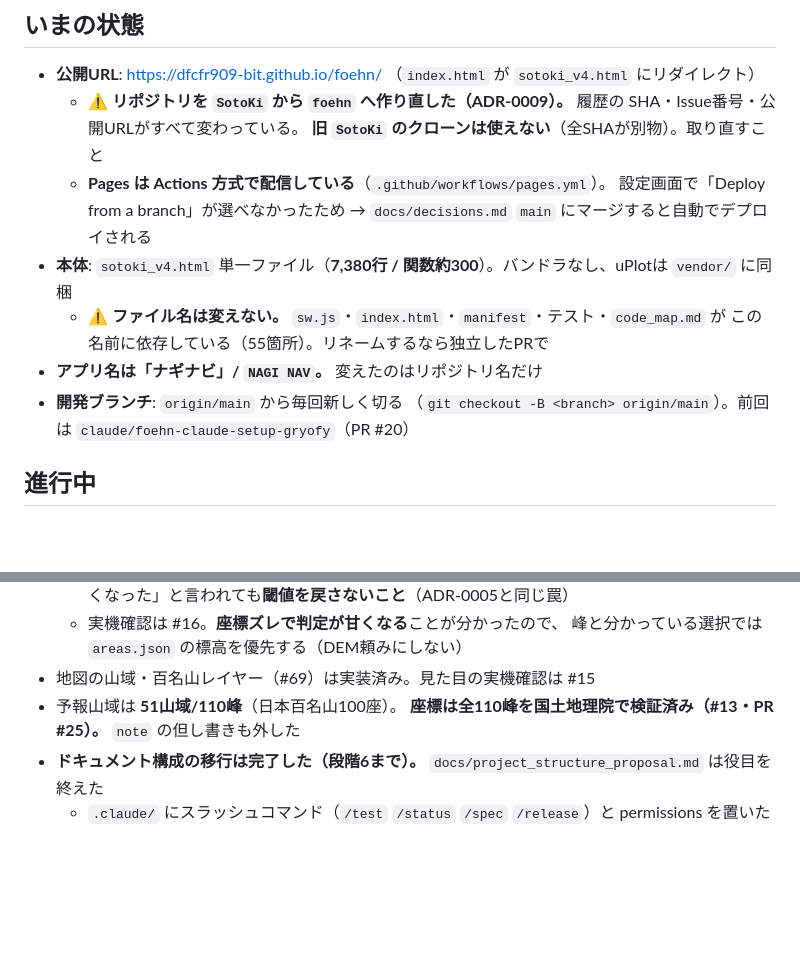
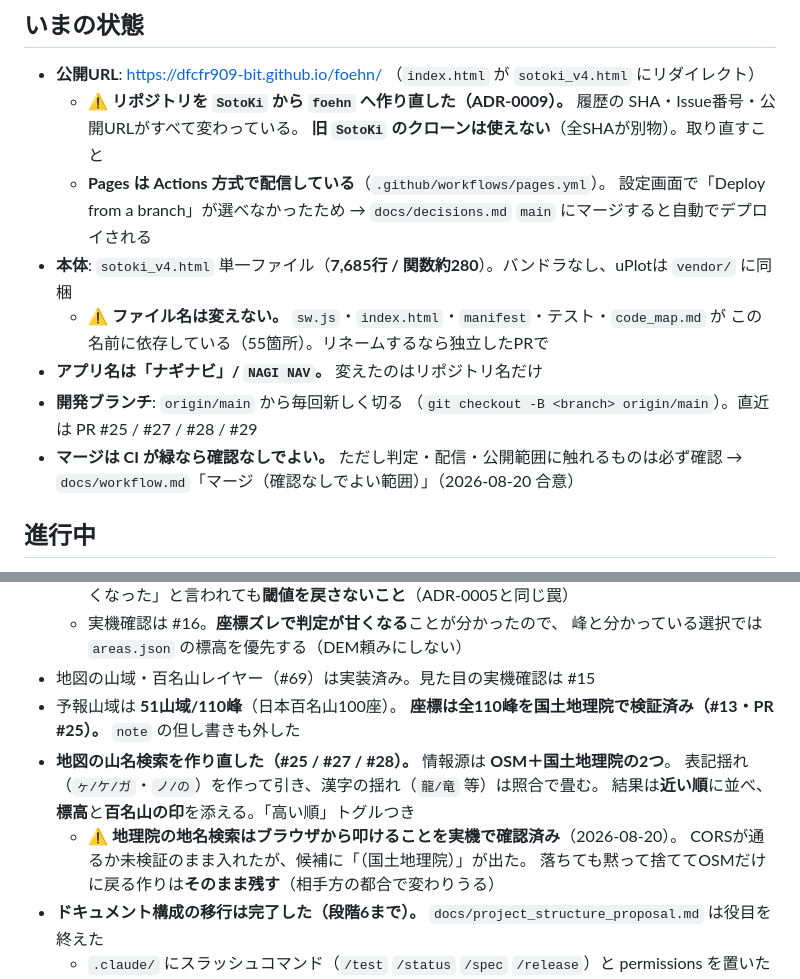
Before and after one commit to dfcfr909-bit/foehn, a Markdown page: docs/status.md, 2 parts joined by grey strips. Drawn GitHub-style; blank space fills up the shorter version.

```diff
--- a/docs/status.md
+++ b/docs/status.md
@@ -15,12 +15,14 @@
   - **Pages は Actions 方式で配信している**（`.github/workflows/pages.yml`）。
     設定画面で「Deploy from a branch」が選べなかったため → `docs/decisions.md`
     `main` にマージすると自動でデプロイされる
-- **本体**: `sotoki_v4.html` 単一ファイル（**7,380行 / 関数約300**）。バンドラなし、uPlotは `vendor/` に同梱
+- **本体**: `sotoki_v4.html` 単一ファイル（**7,685行 / 関数約280**）。バンドラなし、uPlotは `vendor/` に同梱
   - ⚠ **ファイル名は変えない。** `sw.js`・`index.html`・`manifest`・テスト・`code_map.md` が
     この名前に依存している（55箇所）。リネームするなら独立したPRで
 - **アプリ名は「ナギナビ」/ `NAGI NAV`。** 変えたのはリポジトリ名だけ
 - **開発ブランチ**: `origin/main` から毎回新しく切る
-  （`git checkout -B <branch> origin/main`）。前回は `claude/foehn-claude-setup-gryofy`（PR #20）
+  （`git checkout -B <branch> origin/main`）。直近は PR #25 / #27 / #28 / #29
+- **マージは CI が緑なら確認なしでよい。** ただし判定・配信・公開範囲に触れるものは必ず確認
+  → `docs/workflow.md`「マージ（確認なしでよい範囲）」（2026-08-20 合意）
 
 ## 進行中
 
@@ -35,6 +37,12 @@
 - 地図の山域・百名山レイヤー（#69）は実装済み。見た目の実機確認は #15
 - 予報山域は **51山域/110峰**（日本百名山100座）。
   **座標は全110峰を国土地理院で検証済み（#13・PR #25）。** `note` の但し書きも外した
+- **地図の山名検索を作り直した（#25 / #27 / #28）。** 情報源は **OSM＋国土地理院の2つ**。
+  表記揺れ（`ヶ/ケ/ガ`・`ノ/の`）を作って引き、漢字の揺れ（`龍/竜` 等）は照合で畳む。
+  結果は**近い順**に並べ、**標高**と**百名山の印**を添える。「高い順」トグルつき
+  - ⚠ **地理院の地名検索はブラウザから叩けることを実機で確認済み**（2026-08-20）。
+    CORSが通るか未検証のまま入れたが、候補に「（国土地理院）」が出た。
+    落ちても黙って捨ててOSMだけに戻る作りは**そのまま残す**（相手方の都合で変わりうる）
 - **ドキュメント構成の移行は完了した（段階6まで）。** `docs/project_structure_proposal.md` は役目を終えた
   - `.claude/` にスラッシュコマンド（`/test` `/status` `/spec` `/release`）と permissions を置いた
   - ラベル `feature` / `chore` / `needs-decision` は作成済み（`bug` は既定のもの）。
```
Also changed, not shown: other parts of docs/status.md (+29 -26 lines).
